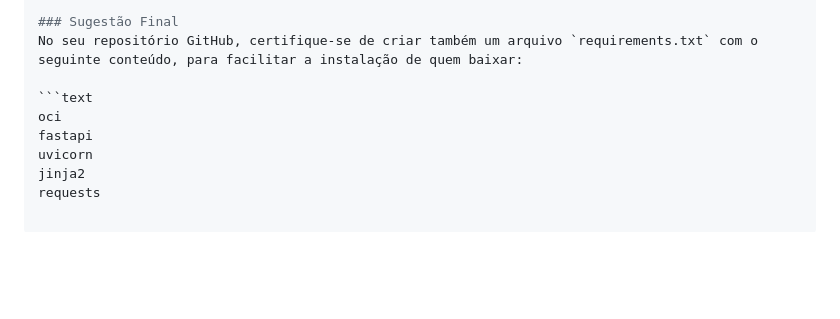
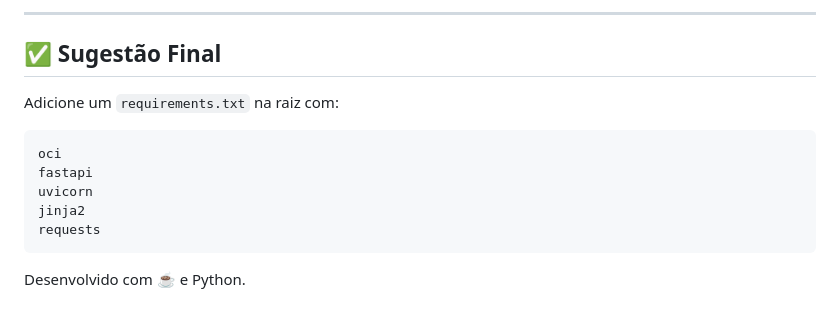
Before and after one commit to jean-amaral/oci-arm-instance-factory, a Markdown page: README.md, the part around one of its changes. Drawn GitHub-style; blank space fills up the shorter version.

````diff
--- a/README.md
+++ b/README.md
@@ -178,6 +161,9 @@ Desenvolvido com ☕ e Python.
 
-### Sugestão Final
-No seu repositório GitHub, certifique-se de criar também um arquivo `requirements.txt` com o seguinte conteúdo, para facilitar a instalação de quem baixar:
+---
+
+## ✅ Sugestão Final
+
+Adicione um `requirements.txt` na raiz com:
 
 ```text
 oci
@@ -185,3 +171,6 @@ fastapi
 uvicorn
 jinja2
 requests
+```
+
+Desenvolvido com ☕ e Python.
````
Also changed, not shown: other parts of README.md (+63 -80 lines).
